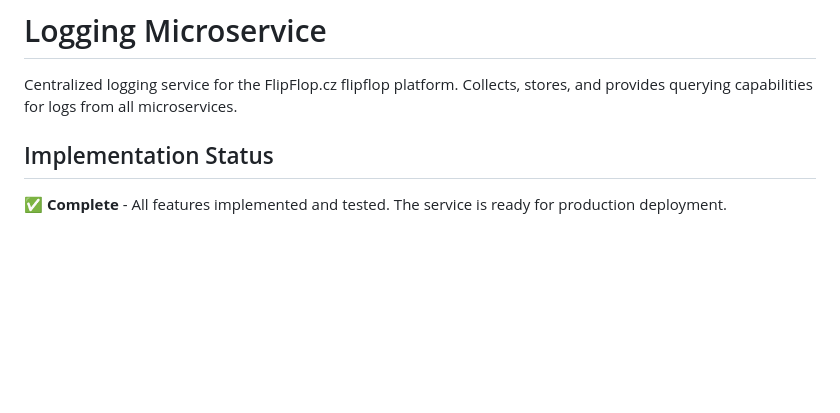
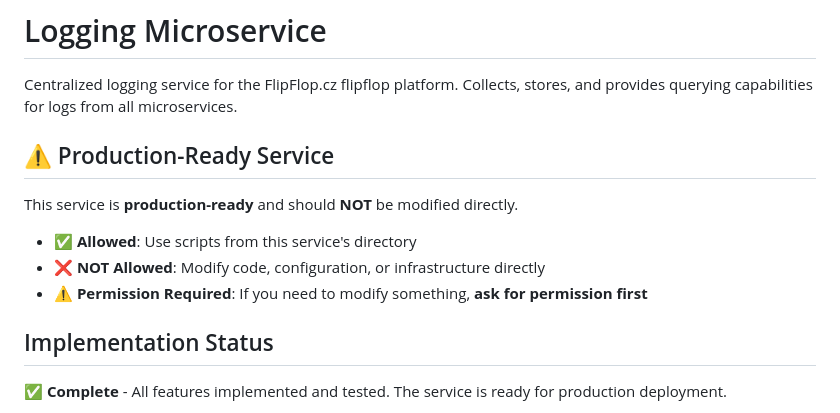
Before and after one commit to speakASAP/logging-microservice, a Markdown page: README.md, the part around the change. GitHub-like rendering; blank space fills up the shorter version.

Commit message:
docs: enhance README with production readiness guidelines
Added a section to the README emphasizing that the logging service is production-ready and outlines the restrictions on direct modifications. Included clear instructions on allowed actions and the need for permission for any changes.

```diff
--- a/README.md
+++ b/README.md
@@ -1,6 +1,14 @@
 # Logging Microservice
 
 Centralized logging service for the FlipFlop.cz flipflop platform. Collects, stores, and provides querying capabilities for logs from all microservices.
+
+## ⚠️ Production-Ready Service
+
+This service is **production-ready** and should **NOT** be modified directly.
+
+- **✅ Allowed**: Use scripts from this service's directory
+- **❌ NOT Allowed**: Modify code, configuration, or infrastructure directly
+- **⚠️ Permission Required**: If you need to modify something, **ask for permission first**
 
 ## Implementation Status
 
```
